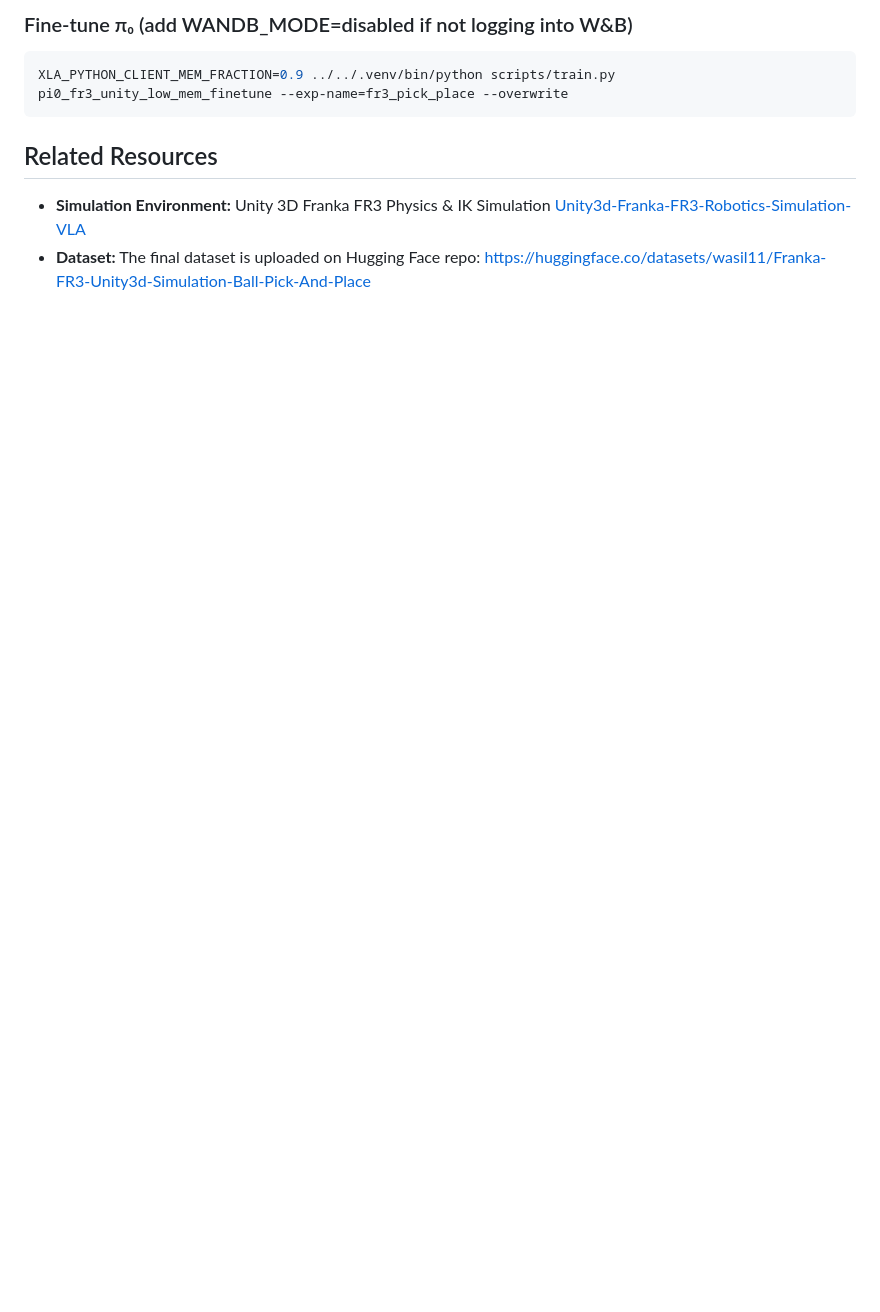
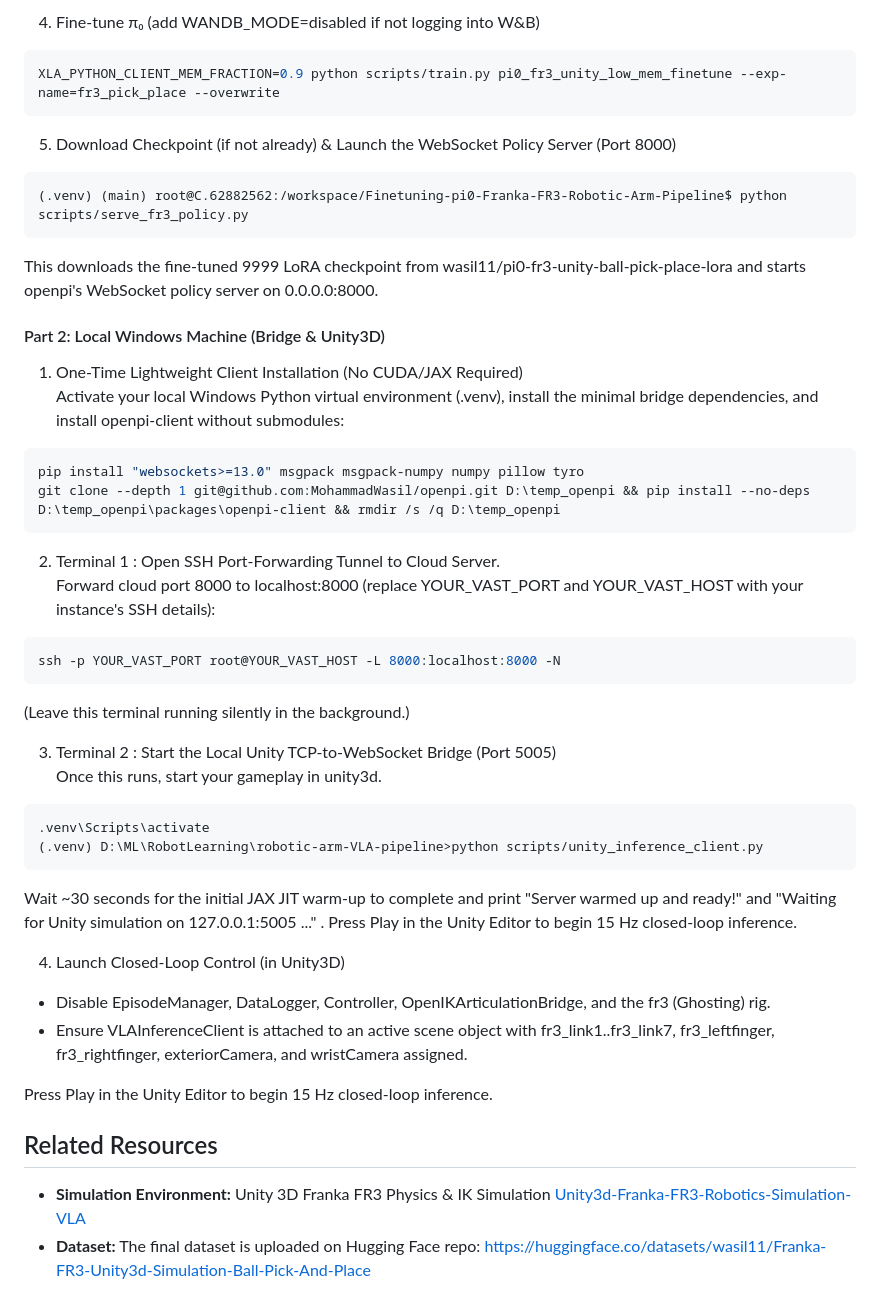
Before and after one commit to MohammadWasil/Finetuning-pi0-Franka-FR3-Robotic-Arm-Pipeline, a Markdown page: README.md, the part around one of its changes. Drawn GitHub-style; blank space fills up the shorter version.

````diff
--- a/README.md
+++ b/README.md
@@ -32,9 +65,47 @@ cd third_party/openpi
 ```
 
-### Fine-tune π₀ (add WANDB_MODE=disabled if not logging into W&B)
+4. Fine-tune π₀ (add WANDB_MODE=disabled if not logging into W&B)
 ```bash
-XLA_PYTHON_CLIENT_MEM_FRACTION=0.9 ../../.venv/bin/python scripts/train.py pi0_fr3_unity_low_mem_finetune --exp-name=fr3_pick_place --overwrite
+XLA_PYTHON_CLIENT_MEM_FRACTION=0.9 python scripts/train.py pi0_fr3_unity_low_mem_finetune --exp-name=fr3_pick_place --overwrite
 ```
+
+5. Download Checkpoint (if not already) & Launch the WebSocket Policy Server (Port 8000)
+```bash
+(.venv) (main) root@C.62882562:/workspace/Finetuning-pi0-Franka-FR3-Robotic-Arm-Pipeline$ python scripts/serve_fr3_policy.py
+```
+
+This downloads the fine-tuned 9999 LoRA checkpoint from wasil11/pi0-fr3-unity-ball-pick-place-lora and starts openpi's WebSocket policy server on 0.0.0.0:8000.
+
+#### Part 2: Local Windows Machine (Bridge & Unity3D)
+
+1. One-Time Lightweight Client Installation (No CUDA/JAX Required) <Br/>
+Activate your local Windows Python virtual environment (.venv), install the minimal bridge dependencies, and install openpi-client without submodules:
+
+```bash
+pip install "websockets>=13.0" msgpack msgpack-numpy numpy pillow tyro
+git clone --depth 1 git@github.com:MohammadWasil/openpi.git D:\temp_openpi && pip install --no-deps D:\temp_openpi\packages\openpi-client && rmdir /s /q D:\temp_openpi
+```
+
+2. Terminal 1 : Open SSH Port-Forwarding Tunnel to Cloud Server.<Br/>
+Forward cloud port 8000 to localhost:8000 (replace YOUR_VAST_PORT and YOUR_VAST_HOST with your instance's SSH details):
+```bash
+ssh -p YOUR_VAST_PORT root@YOUR_VAST_HOST -L 8000:localhost:8000 -N
+```
+(Leave this terminal running silently in the background.)
+
+3. Terminal 2 : Start the Local Unity TCP-to-WebSocket Bridge (Port 5005)<Br/>
+Once this runs, start your gameplay in unity3d.
+```bash
+.venv\Scripts\activate
+(.venv) D:\ML\RobotLearning\robotic-arm-VLA-pipeline>python scripts/unity_inference_client.py
+```
+Wait ~30 seconds for the initial JAX JIT warm-up to complete and print "Server warmed up and ready!" and "Waiting for Unity simulation on 127.0.0.1:5005 ..." . Press Play in the Unity Editor to begin 15 Hz closed-loop inference.
+
+4. Launch Closed-Loop Control (in Unity3D)<Br/>
+- Disable EpisodeManager, DataLogger, Controller, OpenIKArticulationBridge, and the fr3 (Ghosting) rig.
+- Ensure VLAInferenceClient is attached to an active scene object with fr3_link1..fr3_link7, fr3_leftfinger, fr3_rightfinger, exteriorCamera, and wristCamera assigned.
+
+Press Play in the Unity Editor to begin 15 Hz closed-loop inference.
 
 ## Related Resources
 - **Simulation Environment:** Unity 3D Franka FR3 Physics & IK Simulation [Unity3d-Franka-FR3-Robotics-Simulation-VLA](https://github.com/MohammadWasil/Unity3d-Franka-FR3-Robotics-Simulation-VLA)
````
Also changed, not shown: other parts of README.md (+45 -12 lines), media/pi0-lora-finetuining.png (added), 1 other file.
